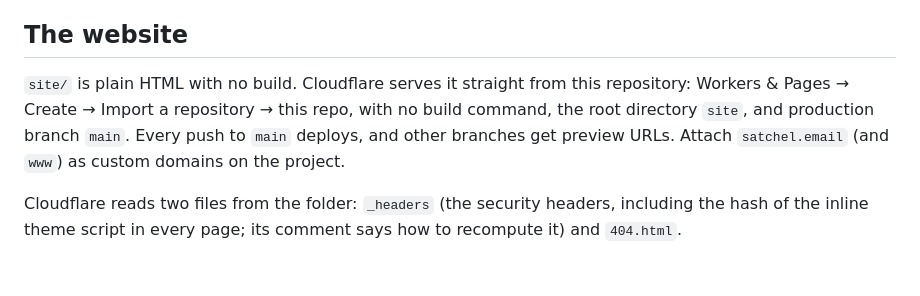
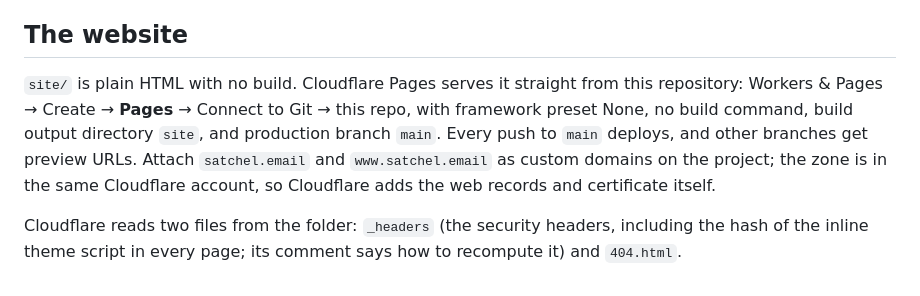
Before and after one commit to davidfig/satchel-mail, a Markdown page: docs/RELEASING.md, the part around the change. GitHub-like rendering.

Commit message:
Describe the Cloudflare Pages setup for the site
The steps described the Workers import flow, which expects a build and
deploy command. Pages serves a plain folder, reads _headers and 404.html
on its own, and takes the folder as its build output directory.

Co-Authored-By: Claude Opus 5.5 <noreply@anthropic.com>

```diff
--- a/docs/RELEASING.md
+++ b/docs/RELEASING.md
@@ -88,11 +88,13 @@ installer and CLI. A build without keys says it's unsigned and moves on.
 
 ## The website
 
-`site/` is plain HTML with no build. Cloudflare serves it straight from this
-repository: Workers & Pages → Create → Import a repository → this repo, with
-no build command, the root directory `site`, and production branch `main`.
-Every push to `main` deploys, and other branches get preview URLs. Attach
-`satchel.email` (and `www`) as custom domains on the project.
+`site/` is plain HTML with no build. Cloudflare Pages serves it straight from
+this repository: Workers & Pages → Create → **Pages** → Connect to Git → this
+repo, with framework preset None, no build command, build output directory
+`site`, and production branch `main`. Every push to `main` deploys, and other
+branches get preview URLs. Attach `satchel.email` and `www.satchel.email` as
+custom domains on the project; the zone is in the same Cloudflare account, so
+Cloudflare adds the web records and certificate itself.
 
 Cloudflare reads two files from the folder: `_headers` (the security headers,
 including the hash of the inline theme script in every page; its comment says
```
